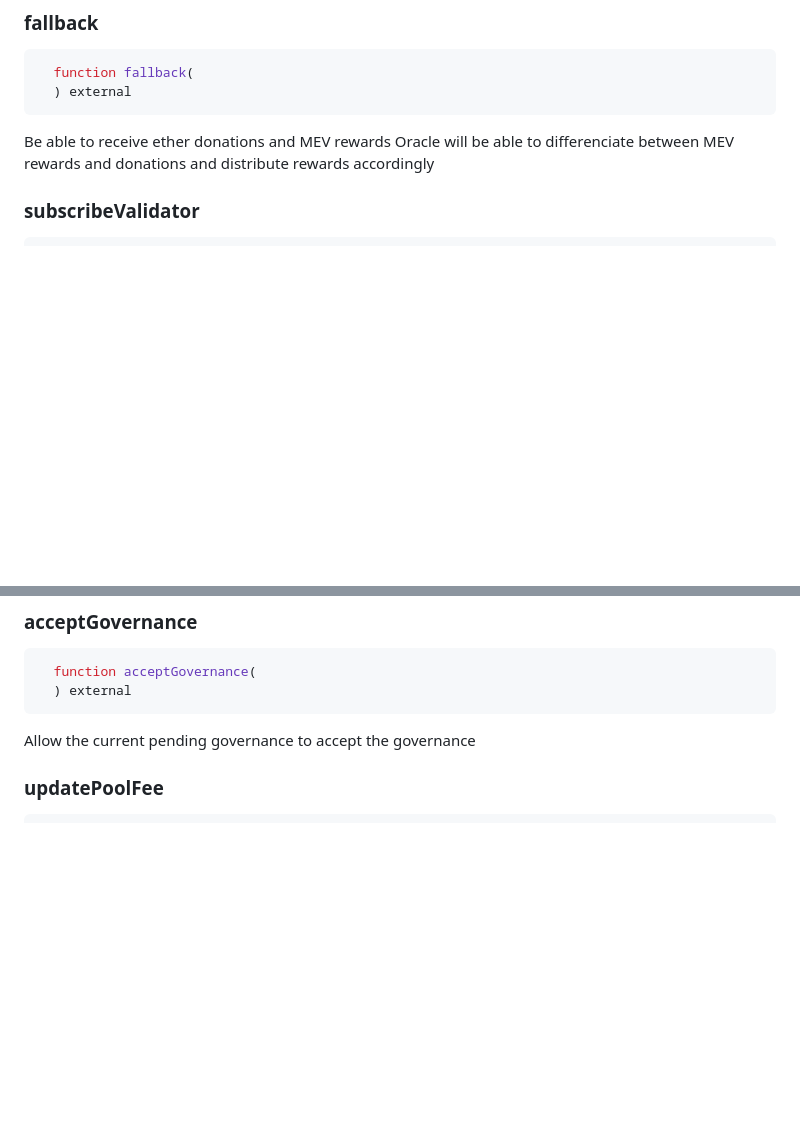
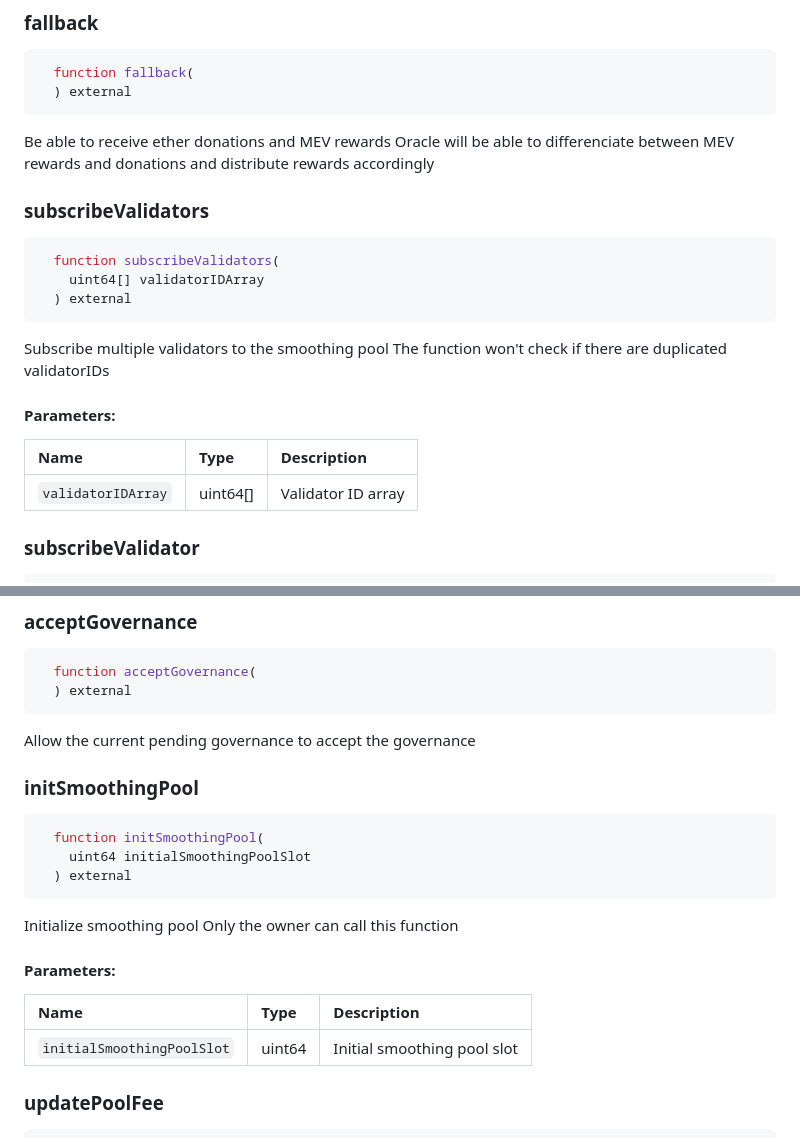
Before and after one commit to dappnode/mev-sp-contracts, a Markdown page: docs/DappnodeSmoothingPool.md, 2 parts joined by grey strips. Drawn GitHub-style; blank space fills up the shorter version.

````diff
--- a/docs/DappnodeSmoothingPool.md
+++ b/docs/DappnodeSmoothingPool.md
@@ -33,6 +33,21 @@ Oracle will be able to differenciate between MEV rewards and donations and distr
 
 
 
+
+### subscribeValidators
+```solidity
+  function subscribeValidators(
+    uint64[] validatorIDArray
+  ) external
+```
+Subscribe multiple validators to the smoothing pool
+The function won't check if there are duplicated validatorIDs
+
+
+#### Parameters:
+| Name | Type | Description                                                          |
+| :--- | :--- | :------------------------------------------------------------------- |
+|`validatorIDArray` | uint64[] | Validator ID array
 
 ### subscribeValidator
 ```solidity
@@ -185,6 +200,21 @@ Only the governance can call this function
 Allow the current pending governance to accept the governance
 
 
+
+### initSmoothingPool
+```solidity
+  function initSmoothingPool(
+    uint64 initialSmoothingPoolSlot
+  ) external
+```
+Initialize smoothing pool
+Only the owner can call this function
+
+
+#### Parameters:
+| Name | Type | Description                                                          |
+| :--- | :--- | :------------------------------------------------------------------- |
+|`initialSmoothingPoolSlot` | uint64 | Initial smoothing pool slot
 
 ### updatePoolFee
 ```solidity
````
